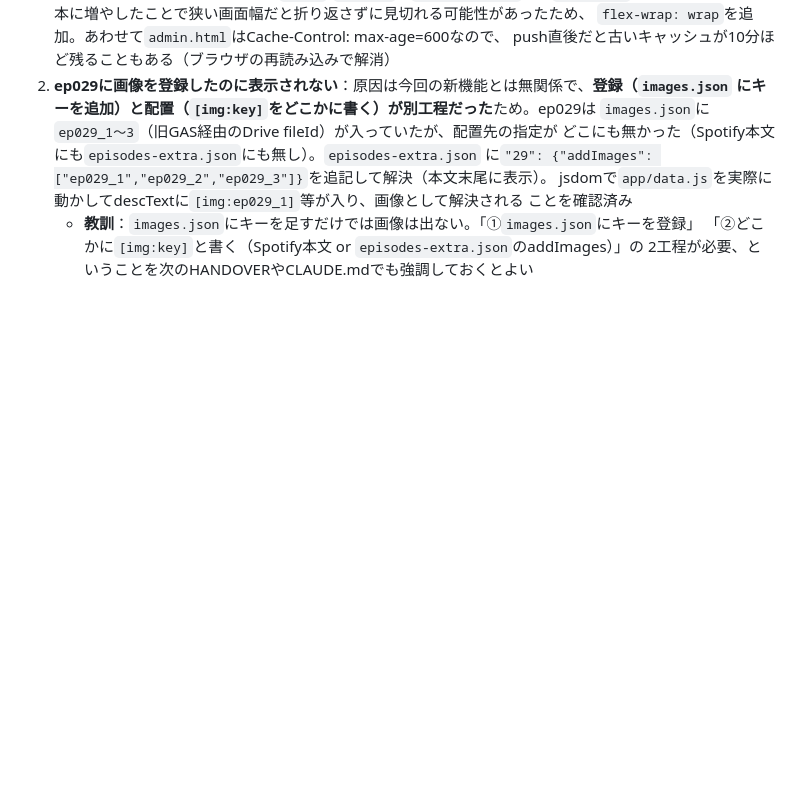
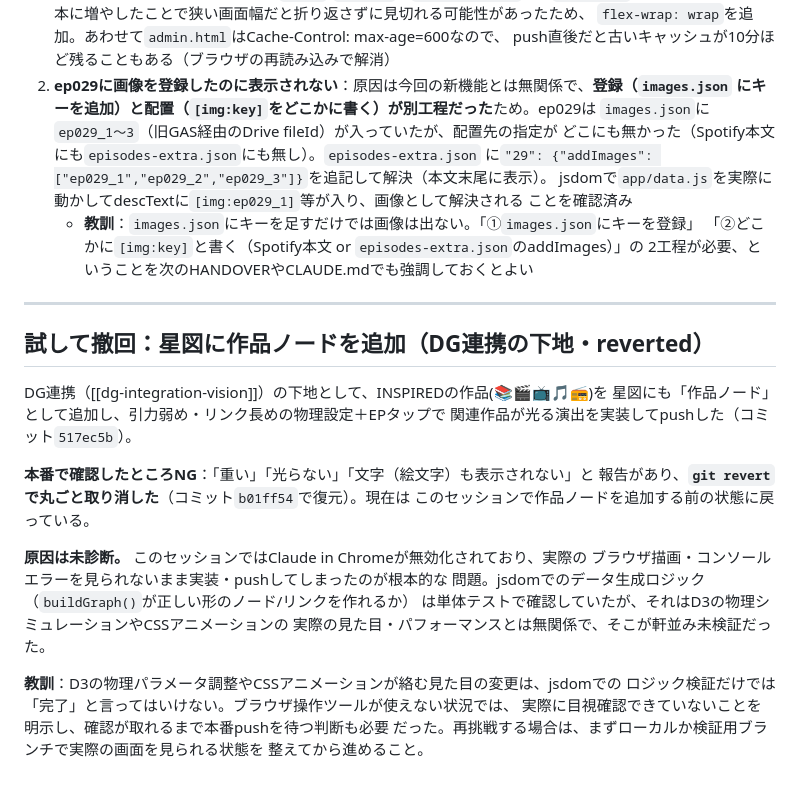
Before and after one commit to luckymokumokuchance/podcast-graph, a Markdown page: HANDOVER_2026-09-22.md, the part around the change. Drawn GitHub-style; blank space fills up the shorter version.

Commit message:
HANDOVER: 作品ノード追加は本番でNGだったため撤回した記録を追記
重い・光らない・文字が出ないとの報告でrevert済み。原因未診断（ブラウザ
目視確認なしでpushしたのが根本原因）である旨を教訓として記録。

Co-Authored-By: Claude Sonnet 5 <noreply@anthropic.com>
Claude-Session: https://claude.ai/code/session_012yDKC9Y9XbRLd66zVpYjym

```diff
--- a/HANDOVER_2026-09-22.md
+++ b/HANDOVER_2026-09-22.md
@@ -106,3 +106,27 @@ GAS経由で`images.json`に同期される」という、GAS依存の唯一の
    - **教訓**：`images.json`にキーを足すだけでは画像は出ない。「①`images.json`にキーを登録」
      「②どこかに`[img:key]`と書く（Spotify本文 or `episodes-extra.json`のaddImages）」の
      2工程が必要、ということを次のHANDOVERやCLAUDE.mdでも強調しておくとよい
+
+---
+
+## 試して撤回：星図に作品ノードを追加（DG連携の下地・reverted）
+
+DG連携（[[dg-integration-vision]]）の下地として、INSPIREDの作品(📚🎬📺🎵📻)を
+星図にも「作品ノード」として追加し、引力弱め・リンク長めの物理設定＋EPタップで
+関連作品が光る演出を実装してpushした（コミット`517ec5b`）。
+
+**本番で確認したところNG**：「重い」「光らない」「文字（絵文字）も表示されない」と
+報告があり、**`git revert`で丸ごと取り消した**（コミット`b01ff54`で復元）。現在は
+このセッションで作品ノードを追加する前の状態に戻っている。
+
+**原因は未診断。** このセッションではClaude in Chromeが無効化されており、実際の
+ブラウザ描画・コンソールエラーを見られないまま実装・pushしてしまったのが根本的な
+問題。jsdomでのデータ生成ロジック（`buildGraph()`が正しい形のノード/リンクを作れるか）
+は単体テストで確認していたが、それはD3の物理シミュレーションやCSSアニメーションの
+実際の見た目・パフォーマンスとは無関係で、そこが軒並み未検証だった。
+
+**教訓**：D3の物理パラメータ調整やCSSアニメーションが絡む見た目の変更は、jsdomでの
+ロジック検証だけでは「完了」と言ってはいけない。ブラウザ操作ツールが使えない状況では、
+実際に目視確認できていないことを明示し、確認が取れるまで本番pushを待つ判断も必要
+だった。再挑戦する場合は、まずローカルか検証用ブランチで実際の画面を見られる状態を
+整えてから進めること。
```
